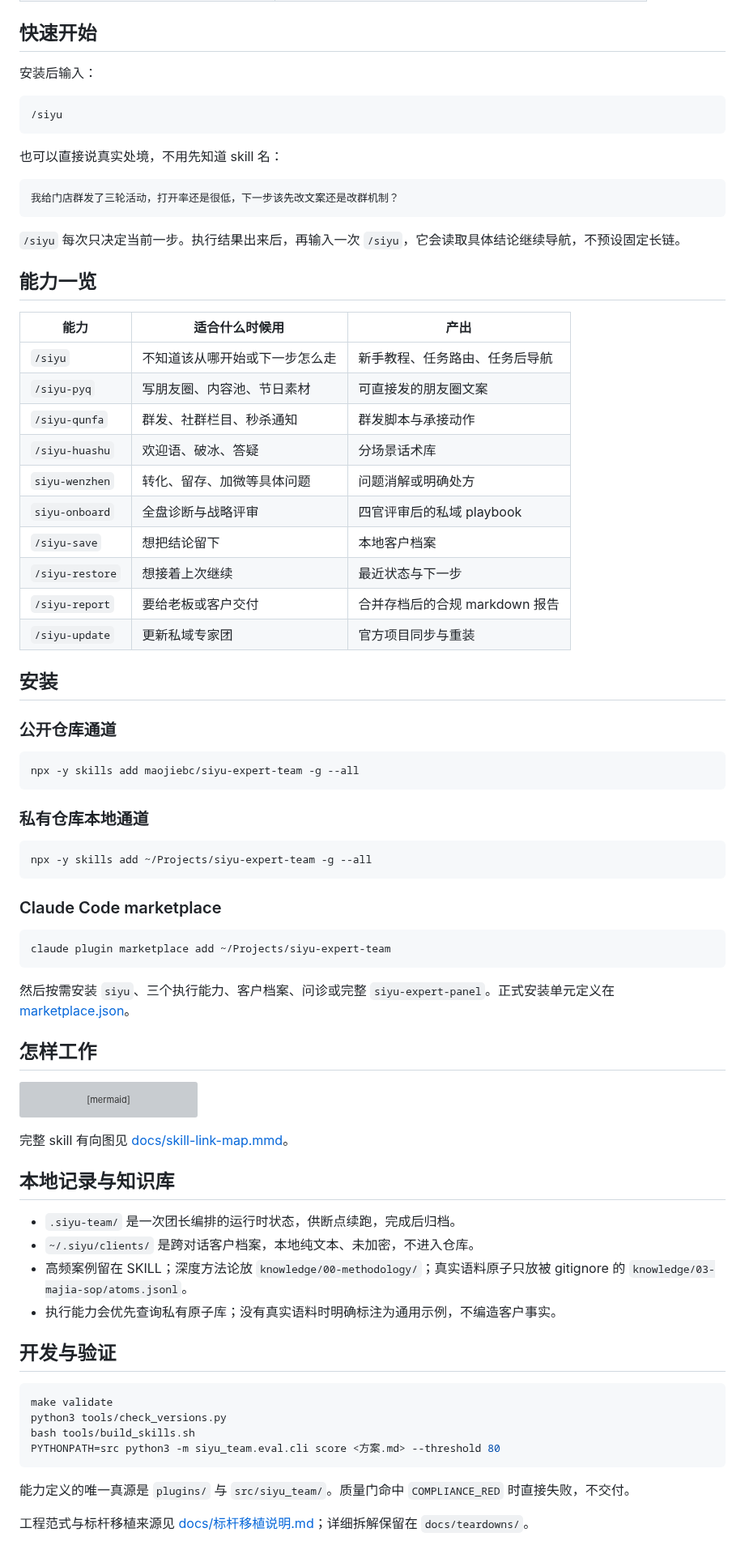
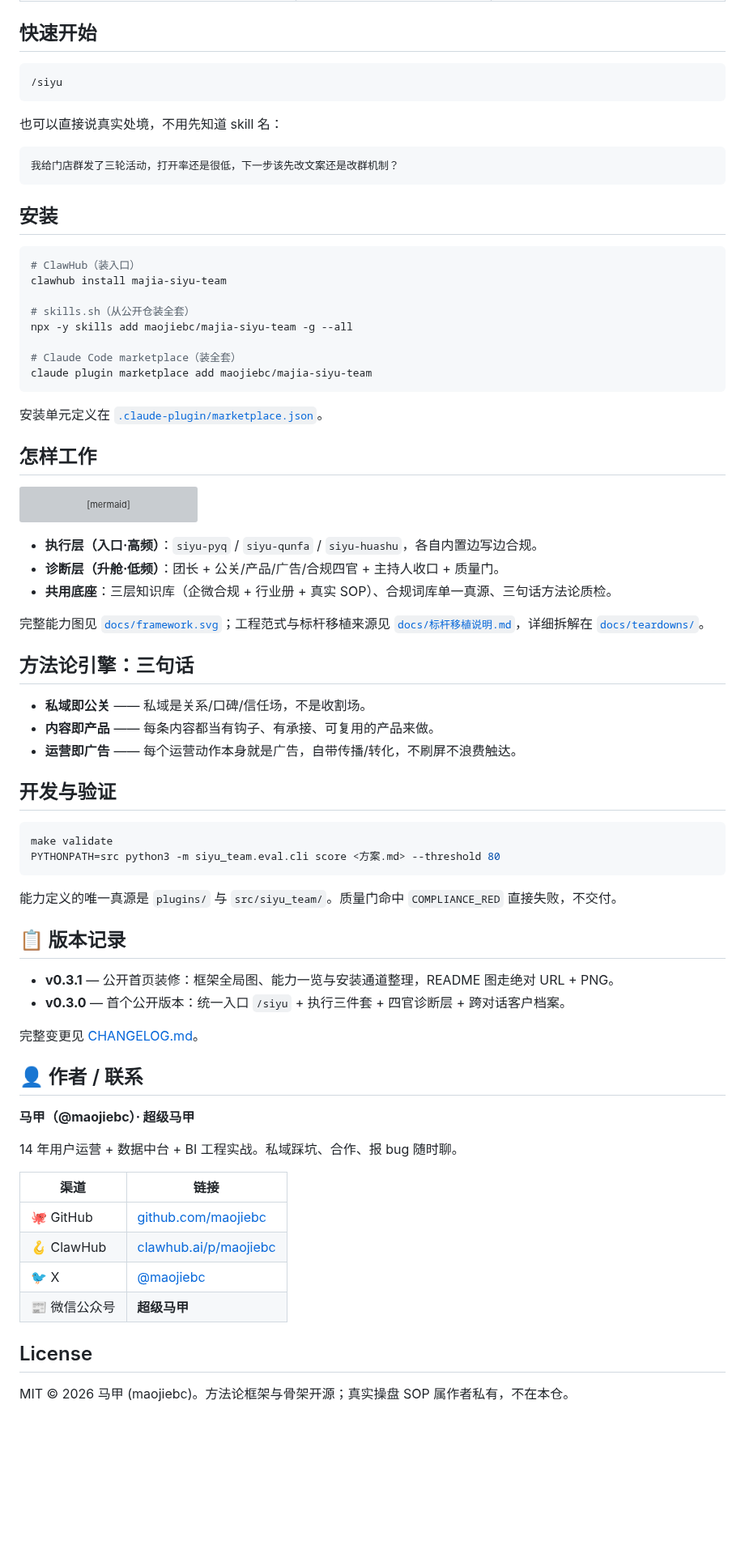
Before and after one commit to maojiebc/majia-siyu-team, a Markdown page: README.md, the part around one of its changes. Shown at 81% size. Drawn GitHub-style; blank space fills up the shorter version; grey boxes are pictures that could not be loaded.

Commit message:
docs(v0.3.1): 公开首页装修——框架图(PNG绝对URL)+能力一览+安装通道+作者块+CHANGELOG
Co-Authored-By: Claude Opus 4.8 <noreply@anthropic.com>

````diff
--- a/README.md
+++ b/README.md
@@ -19,6 +45,4 @@
 ## 快速开始
-
-安装后输入：
 
 ```text
 /siyu
@@ -30,44 +54,20 @@
 我给门店群发了三轮活动，打开率还是很低，下一步该先改文案还是改群机制？
 ```
 
-`/siyu` 每次只决定当前一步。执行结果出来后，再输入一次 `/siyu`，它会读取具体结论继续导航，不预设固定长链。
-
-## 能力一览
-
-| 能力 | 适合什么时候用 | 产出 |
-|---|---|---|
-| `/siyu` | 不知道该从哪开始或下一步怎么走 | 新手教程、任务路由、任务后导航 |
-| `/siyu-pyq` | 写朋友圈、内容池、节日素材 | 可直接发的朋友圈文案 |
-| `/siyu-qunfa` | 群发、社群栏目、秒杀通知 | 群发脚本与承接动作 |
-| `/siyu-huashu` | 欢迎语、破冰、答疑 | 分场景话术库 |
-| `siyu-wenzhen` | 转化、留存、加微等具体问题 | 问题消解或明确处方 |
-| `siyu-onboard` | 全盘诊断与战略评审 | 四官评审后的私域 playbook |
-| `/siyu-save` | 想把结论留下 | 本地客户档案 |
-| `/siyu-restore` | 想接着上次继续 | 最近状态与下一步 |
-| `/siyu-report` | 要给老板或客户交付 | 合并存档后的合规 markdown 报告 |
-| `/siyu-update` | 更新私域专家团 | 官方项目同步与重装 |
-
 ## 安装
 
-### 公开仓库通道
+```bash
+# ClawHub（装入口）
+clawhub install majia-siyu-team
 
-```bash
-npx -y skills add maojiebc/siyu-expert-team -g --all
+# skills.sh（从公开仓装全套）
+npx -y skills add maojiebc/majia-siyu-team -g --all
+
+# Claude Code marketplace（装全套）
+claude plugin marketplace add maojiebc/majia-siyu-team
 ```
 
-### 私有仓库本地通道
-
-```bash
-npx -y skills add ~/Projects/siyu-expert-team -g --all
-```
-
-### Claude Code marketplace
-
-```bash
-claude plugin marketplace add ~/Projects/siyu-expert-team
-```
-
-然后按需安装 `siyu`、三个执行能力、客户档案、问诊或完整 `siyu-expert-panel`。正式安装单元定义在 [marketplace.json](.claude-plugin/marketplace.json)。
+安装单元定义在 [`.claude-plugin/marketplace.json`](.claude-plugin/marketplace.json)。
 
 ## 怎样工作
 
@@ -81,24 +81,47 @@ flowchart LR
     E --> F
 ```
 
-完整 skill 有向图见 [docs/skill-link-map.mmd](docs/skill-link-map.mmd)。
+- **执行层（入口·高频）**：`siyu-pyq` / `siyu-qunfa` / `siyu-huashu`，各自内置边写边合规。
+- **诊断层（升舱·低频）**：团长 + 公关/产品/广告/合规四官 + 主持人收口 + 质量门。
+- **共用底座**：三层知识库（企微合规 + 行业册 + 真实 SOP）、合规词库单一真源、三句话方法论质检。
 
-## 本地记录与知识库
+完整能力图见 [`docs/framework.svg`](docs/framework.svg)；工程范式与标杆移植来源见 [`docs/标杆移植说明.md`](docs/标杆移植说明.md)，详细拆解在 [`docs/teardowns/`](docs/teardowns/)。
 
-- `.siyu-team/` 是一次团长编排的运行时状态，供断点续跑，完成后归档。
-- `~/.siyu/clients/` 是跨对话客户档案，本地纯文本、未加密，不进入仓库。
-- 高频案例留在 SKILL；深度方法论放 `knowledge/00-methodology/`；真实语料原子只放被 gitignore 的 `knowledge/03-majia-sop/atoms.jsonl`。
-- 执行能力会优先查询私有原子库；没有真实语料时明确标注为通用示例，不编造客户事实。
+## 方法论引擎：三句话
+
+- **私域即公关** —— 私域是关系/口碑/信任场，不是收割场。
+- **内容即产品** —— 每条内容都当有钩子、有承接、可复用的产品来做。
+- **运营即广告** —— 每个运营动作本身就是广告，自带传播/转化，不刷屏不浪费触达。
 
 ## 开发与验证
 
 ```bash
 make validate
-python3 tools/check_versions.py
-bash tools/build_skills.sh
 PYTHONPATH=src python3 -m siyu_team.eval.cli score <方案.md> --threshold 80
 ```
 
-能力定义的唯一真源是 `plugins/` 与 `src/siyu_team/`。质量门命中 `COMPLIANCE_RED` 时直接失败，不交付。
+能力定义的唯一真源是 `plugins/` 与 `src/siyu_team/`。质量门命中 `COMPLIANCE_RED` 直接失败，不交付。
 
-工程范式与标杆移植来源见 [docs/标杆移植说明.md](docs/标杆移植说明.md)；详细拆解保留在 `docs/teardowns/`。
+## 📋 版本记录
+
+- **v0.3.1** — 公开首页装修：框架全局图、能力一览与安装通道整理，README 图走绝对 URL + PNG。
+- **v0.3.0** — 首个公开版本：统一入口 `/siyu` + 执行三件套 + 四官诊断层 + 跨对话客户档案。
+
+完整变更见 [CHANGELOG.md](./CHANGELOG.md)。
+
+## 👤 作者 / 联系
+
+**马甲（@maojiebc）· 超级马甲**
+
+14 年用户运营 + 数据中台 + BI 工程实战。私域踩坑、合作、报 bug 随时聊。
+
+| 渠道 | 链接 |
+|---|---|
+| 🐙 GitHub | [github.com/maojiebc](https://github.com/maojiebc) |
+| 🪝 ClawHub | [clawhub.ai/p/maojiebc](https://clawhub.ai/p/maojiebc) |
+| 🐦 X | [@maojiebc](https://x.com/maojiebc) |
+| 📰 微信公众号 | **超级马甲** |
+
+## License
+
+MIT © 2026 马甲 (maojiebc)。方法论框架与骨架开源；真实操盘 SOP 属作者私有，不在本仓。
````
Also changed, not shown: other parts of README.md (+32 -6 lines), CHANGELOG.md (added, +18 -0 lines), README.en.md (added, +28 -0 lines), docs/framework.png (added), 2 other files.
